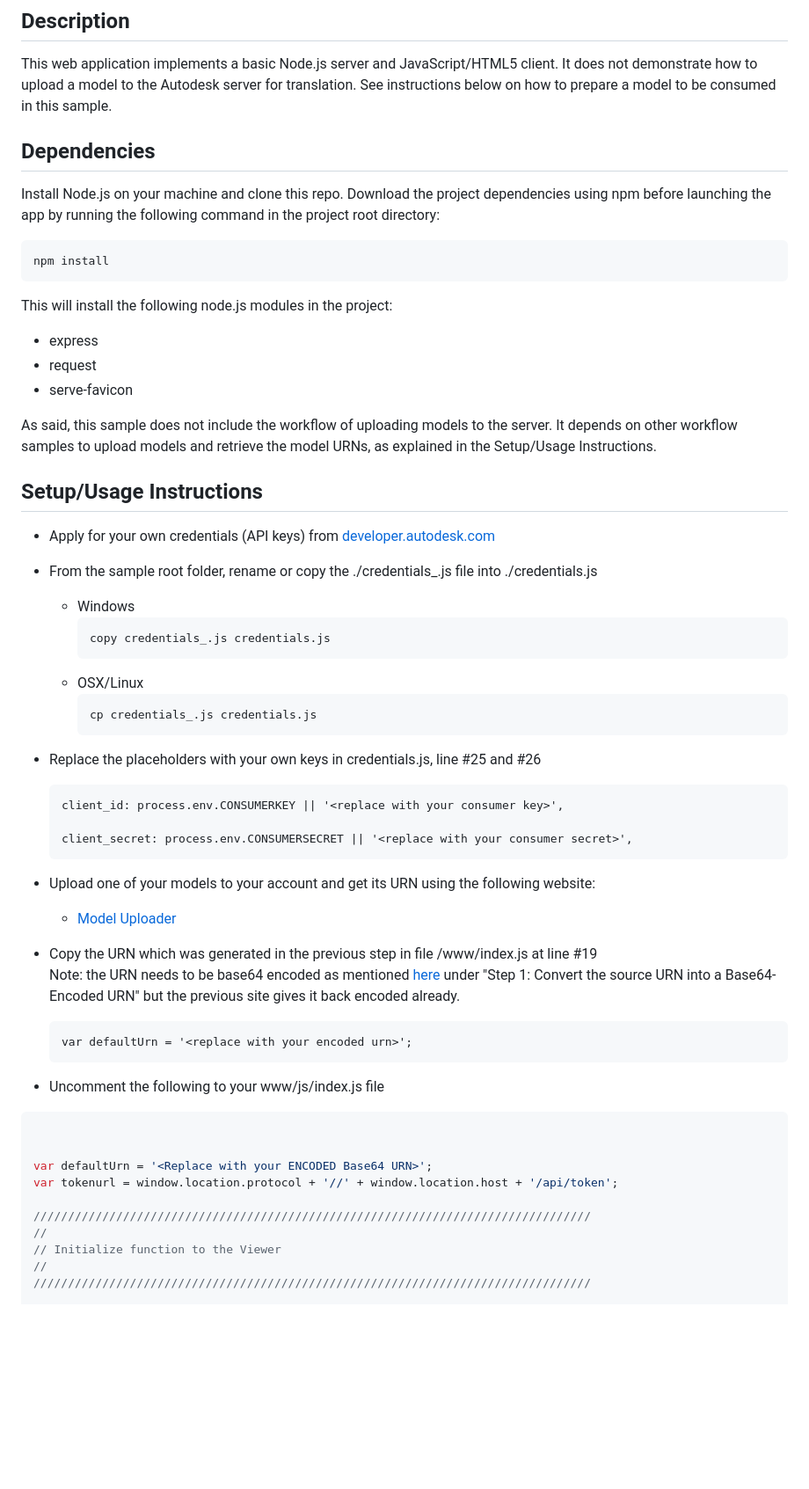
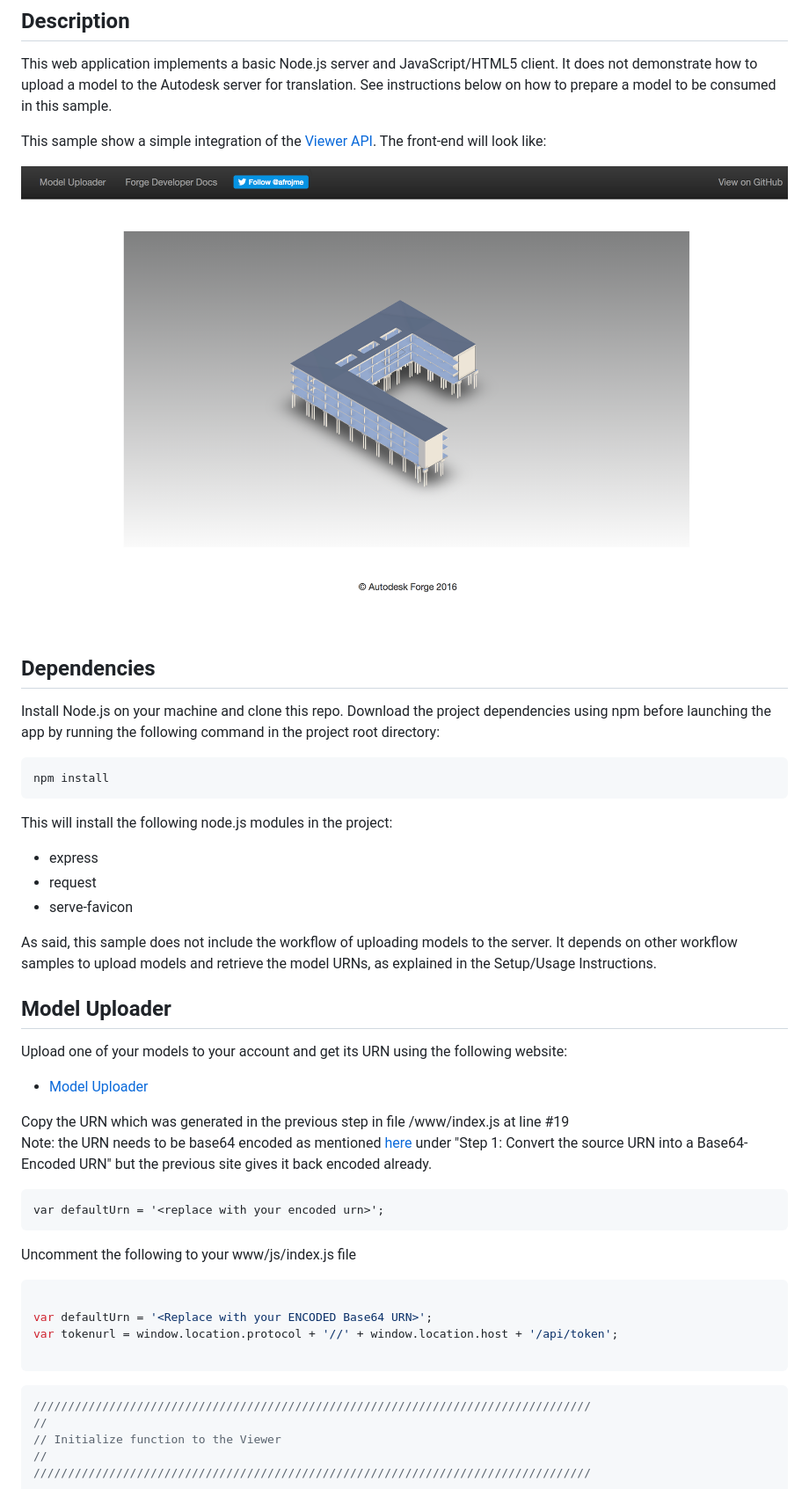
Before and after one commit to Autodesk-Forge/viewer-nodejs-tutorial, a Markdown page: README.md, the part around the change printed below. Shown: that part at 88% size. Rendered like a GitHub page; pictures changed too: www/images/indexpage.png (added); blank space fills up the shorter version.

Commit message:
updating Readme to Forge sample standars

````diff
--- a/README.md
+++ b/README.md
@@ -4,13 +15,19 @@ Simple Getting Started with Forge Viewer API
 ## Description
 This web application implements a basic Node.js server and JavaScript/HTML5 client. It does not demonstrate how to upload a model to the Autodesk server for translation. See instructions below on how to prepare a model to be consumed in this sample.
 
+This sample show a simple integration of the [Viewer API](https://developer.autodesk.com/en/docs/viewer/v2/overview/). The front-end will look like:
+
+![](www/images/indexpage.png)
+
 ## Dependencies
 Install Node.js on your machine and clone this repo. Download the project dependencies using npm before launching the app by running
 the following command in the project root directory:
+
 ```
 npm install
 ```
 This will install the following node.js modules in the project:
+
 - express
 - request
 - serve-favicon
@@ -19,39 +36,28 @@ As said, this sample does not include the workflow of uploading models to the se
 It depends on other workflow samples to upload models and retrieve the model URNs, as explained in the Setup/Usage Instructions.
 
 
-## Setup/Usage Instructions
+## Model Uploader
 
-* Apply for your own credentials (API keys) from [developer.autodesk.com](http://developer.autodesk.com)
-* From the sample root folder, rename or copy the ./credentials_.js file into ./credentials.js <br />
-  * Windows <br />
-    ```
-    copy credentials_.js credentials.js
-	```
-  * OSX/Linux <br />
-    ```
-    cp credentials_.js credentials.js
-	```
-* Replace the placeholders with your own keys in credentials.js, line #25 and #26 <br />
-  ```
-  client_id: process.env.CONSUMERKEY || '<replace with your consumer key>',
+Upload one of your models to your account and get its URN using the following website:
 
-  client_secret: process.env.CONSUMERSECRET || '<replace with your consumer secret>',
-  ```
-* Upload one of your models to your account and get its URN using the following website:
   - [Model Uploader](https://models.autodesk.io/)
 
-* Copy the URN which was generated in the previous step in file /www/index.js at line #19 <br />Note: the URN needs to be base64 encoded as mentioned [here](https://developer.autodesk.com/en/docs/model-derivative/v2/tutorials/prepare-file-for-viewer/) under "Step 1: Convert the source URN into a Base64-Encoded URN" but the previous site gives it back encoded already.<br />
-  ```
-  var defaultUrn = '<replace with your encoded urn>';
-  ```
-* Uncomment the following to your www/js/index.js file
+Copy the URN which was generated in the previous step in file /www/index.js at line #19 <br />Note: the URN needs to be base64 encoded as mentioned [here](https://developer.autodesk.com/en/docs/model-derivative/v2/tutorials/prepare-file-for-viewer/) under
+"Step 1: Convert the source URN into a Base64-Encoded URN" but the previous site gives it back encoded already.<br />
+
+```
+var defaultUrn = '<replace with your encoded urn>';
+```
+Uncomment the following to your www/js/index.js file
 
 ```js
-
 
 var defaultUrn = '<Replace with your ENCODED Base64 URN>';
 var tokenurl = window.location.protocol + '//' + window.location.host + '/api/token';
 
+```
+
+```js
 /////////////////////////////////////////////////////////////////////////////////
 //
 // Initialize function to the Viewer
````
Also changed, not shown: other parts of README.md (+54 -7 lines), 2 other files.
